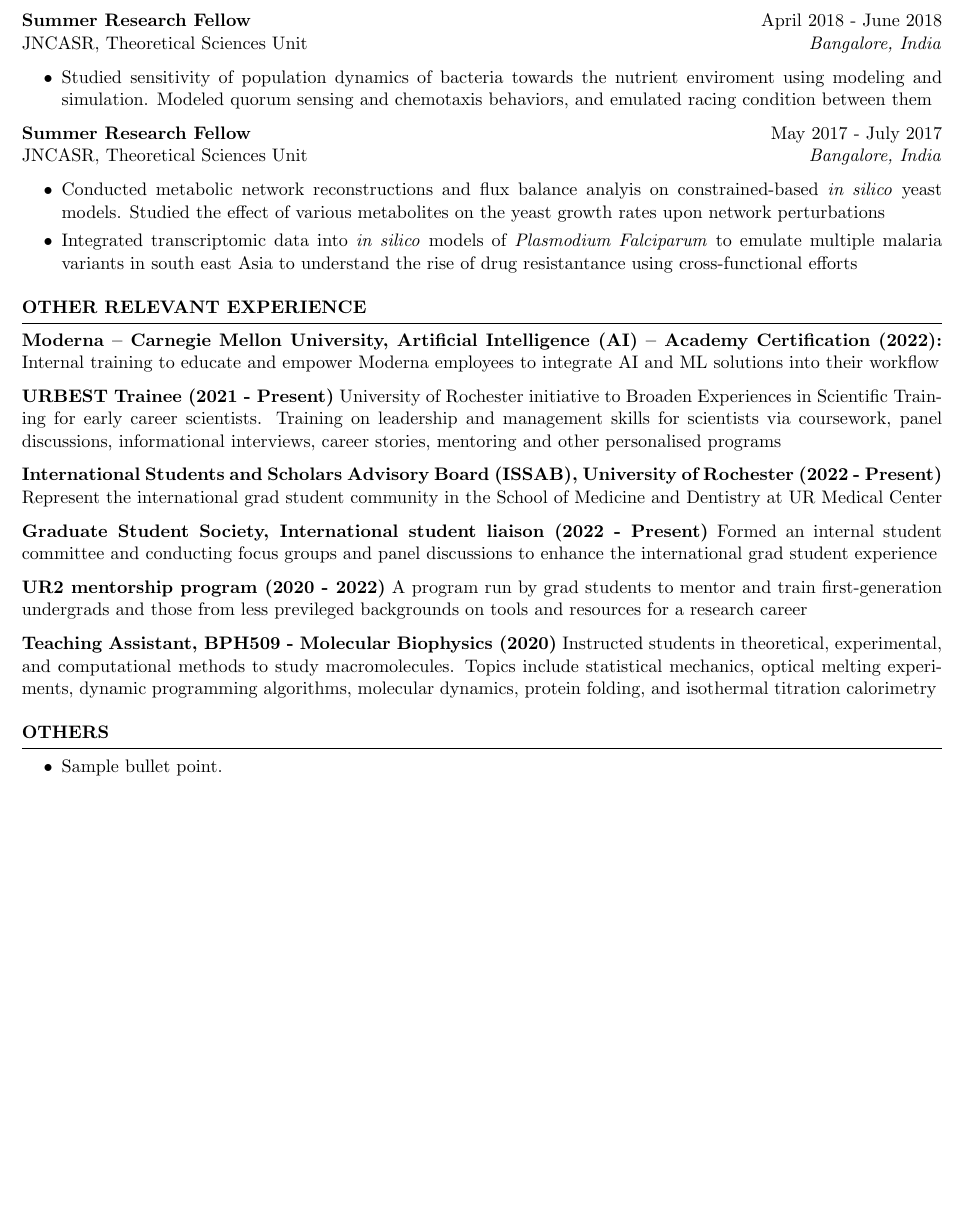
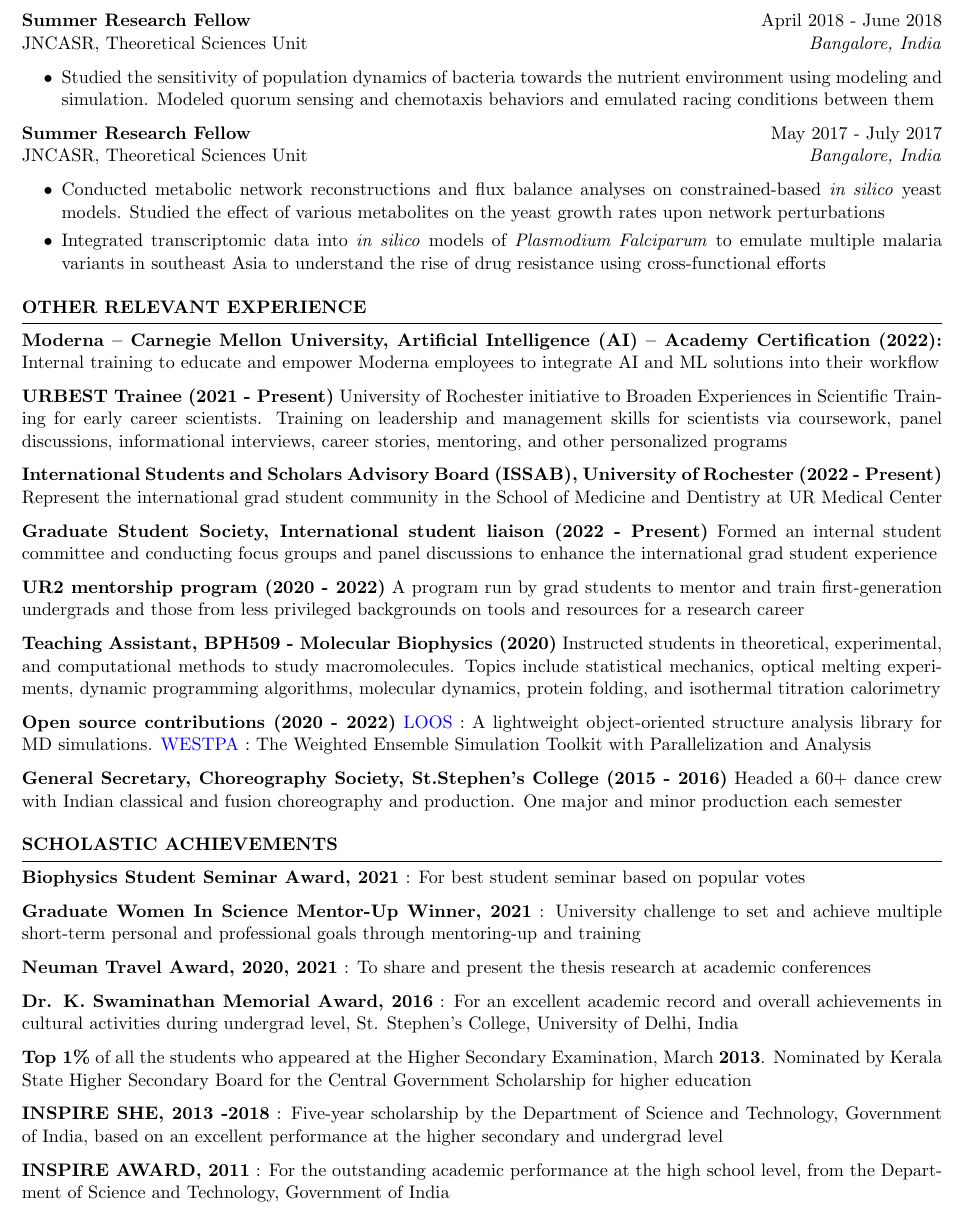
Before and after one commit to Poruthoor/my_resume, a LaTeX CV (resume.tex): part of page 2 of 2, cut so that both start at the same text, the shorter picture padded with empty space. Compiled offline with pdfLaTeX.

Commit message:
Completed the first draft of resume

```diff
--- a/resume.tex
+++ b/resume.tex
@@ -92,15 +92,15 @@ Moderna, Molecular Engineering and Modeling \hfill \textit{Cambridge, MA}
 JNCASR, Theoretical Sciences Unit \hfill \textit{Bangalore, India}
  \begin{itemize}
     \itemsep -3pt {}
-     \item Studied sensitivity of population dynamics of bacteria towards the nutrient enviroment using modeling and simulation. Modeled quorum sensing and chemotaxis behaviors, and emulated racing condition between them
+     \item Studied the sensitivity of population dynamics of bacteria towards the nutrient environment using modeling and simulation. Modeled quorum sensing and chemotaxis behaviors and emulated racing conditions between them
  \end{itemize}
 
  \textbf{Summer Research Fellow} \hfill May 2017 - July 2017\\
 JNCASR, Theoretical Sciences Unit \hfill \textit{Bangalore, India}
  \begin{itemize}
     \itemsep -3pt {}
-     \item Conducted metabolic network reconstructions and flux balance analyis on constrained-based \textit{in silico} yeast models. Studied the effect of various metabolites on the yeast growth rates upon network perturbations
-     \item Integrated transcriptomic data into \textit{in silico} models of \textit{Plasmodium Falciparum} to emulate multiple malaria variants in south east Asia to understand the rise of drug resistantance using cross-functional efforts
+     \item Conducted metabolic network reconstructions and flux balance analyses on constrained-based \textit{in silico} yeast models. Studied the effect of various metabolites on the yeast growth rates upon network perturbations
+     \item Integrated transcriptomic data into \textit{in silico} models of \textit{Plasmodium Falciparum} to emulate multiple malaria variants in southeast Asia to understand the rise of drug resistance using cross-functional efforts
  \end{itemize}
 
 \end{rSection}
@@ -113,20 +113,28 @@ JNCASR, Theoretical Sciences Unit \hfill \textit{Bangalore, India}
 \vspace{-1.25em}
 \item \textbf{Moderna – Carnegie Mellon University, Artificial Intelligence (AI) – Academy Certification (2022):} {
 Internal training to educate and empower Moderna employees to integrate AI and ML solutions into their workflow}
-\item \textbf{URBEST Trainee (2021 - Present)} {University of Rochester initiative to Broaden Experiences in Scientific Training for early career scientists. Training on leadership and management skills for scientists via coursework, panel discussions, informational interviews, career stories, mentoring and other personalised programs}
+\item \textbf{URBEST Trainee (2021 - Present)} {University of Rochester initiative to Broaden Experiences in Scientific Training for early career scientists. Training on leadership and management skills for scientists via coursework, panel discussions, informational interviews, career stories, mentoring, and other personalized programs}
 \item \textbf{International Students and Scholars Advisory Board (ISSAB), University of Rochester (2022 - Present)} {Represent the international grad student community in the School of Medicine and Dentistry at UR Medical Center}
 \item \textbf{Graduate Student Society, International student liaison (2022 - Present)} {Formed an internal student committee and conducting focus groups and panel discussions to enhance the international grad student experience}
-\item \textbf{UR2 mentorship program (2020 - 2022)} {A program run by grad students to mentor and train first-generation undergrads and those from less previleged backgrounds on tools and resources for a research career}
+\item \textbf{UR2 mentorship program (2020 - 2022)} {A program run by grad students to mentor and train first-generation undergrads and those from less privileged backgrounds on tools and resources for a research career}
 \item \textbf{Teaching Assistant, BPH509 - Molecular Biophysics (2020)} {Instructed students in theoretical, experimental, and computational methods to study macromolecules. Topics include statistical mechanics, optical melting experiments, dynamic
 programming algorithms, molecular dynamics, protein folding, and isothermal titration calorimetry
 }
+\item \textbf{Open source contributions (2020 - 2022)} {\href{https://github.com/GrossfieldLab/loos}{LOOS} : A lightweight object-oriented structure analysis library for MD simulations.
+\href{https://github.com/westpa/westpa}{WESTPA} : The Weighted Ensemble Simulation Toolkit with Parallelization and Analysis}
+\item \textbf{General Secretary, Choreography Society, St.Stephen's College (2015 - 2016)} {Headed a 60+ dance crew with Indian classical and fusion choreography and production. One major and minor production each semester }
 \end{rSection}
 
 %----------------------------------------------------------------------------------------
-\begin{rSection}{Others}
-\begin{itemize}
-    \item	Sample bullet point.
-\end{itemize}
+\begin{rSection}{SCHOLASTIC ACHIEVEMENTS}
+\vspace{-1.25em}
+\item \textbf{Biophysics Student Seminar Award, 2021} : For best student seminar based on popular votes
+\item \textbf{Graduate Women In Science Mentor-Up Winner, 2021} : University challenge to set and achieve multiple short-term personal and professional goals through mentoring-up and training
+\item \textbf{Neuman Travel Award, 2020, 2021} : To share and present the thesis research at academic conferences
+\item \textbf{Dr. K. Swaminathan Memorial Award, 2016} : For an excellent academic record and overall achievements in cultural activities during undergrad level, St. Stephen's College, University of Delhi, India
+\item \textbf{Top 1\%} of all the students who appeared at the Higher Secondary Examination, March \textbf{2013}. Nominated by Kerala State Higher Secondary Board for the Central Government Scholarship for higher education
+\item \textbf{INSPIRE SHE, 2013 -2018} : Five-year scholarship by the Department of Science and Technology, Government of India, based on an excellent performance at the higher secondary and undergrad level
+\item \textbf{INSPIRE AWARD, 2011} : For the outstanding academic performance at the high school level, from the Department of Science and Technology, Government of India
 
 
 \end{rSection}
```
Also changed, not shown: resume.pdf, resume.tex (4 more changed lines).
